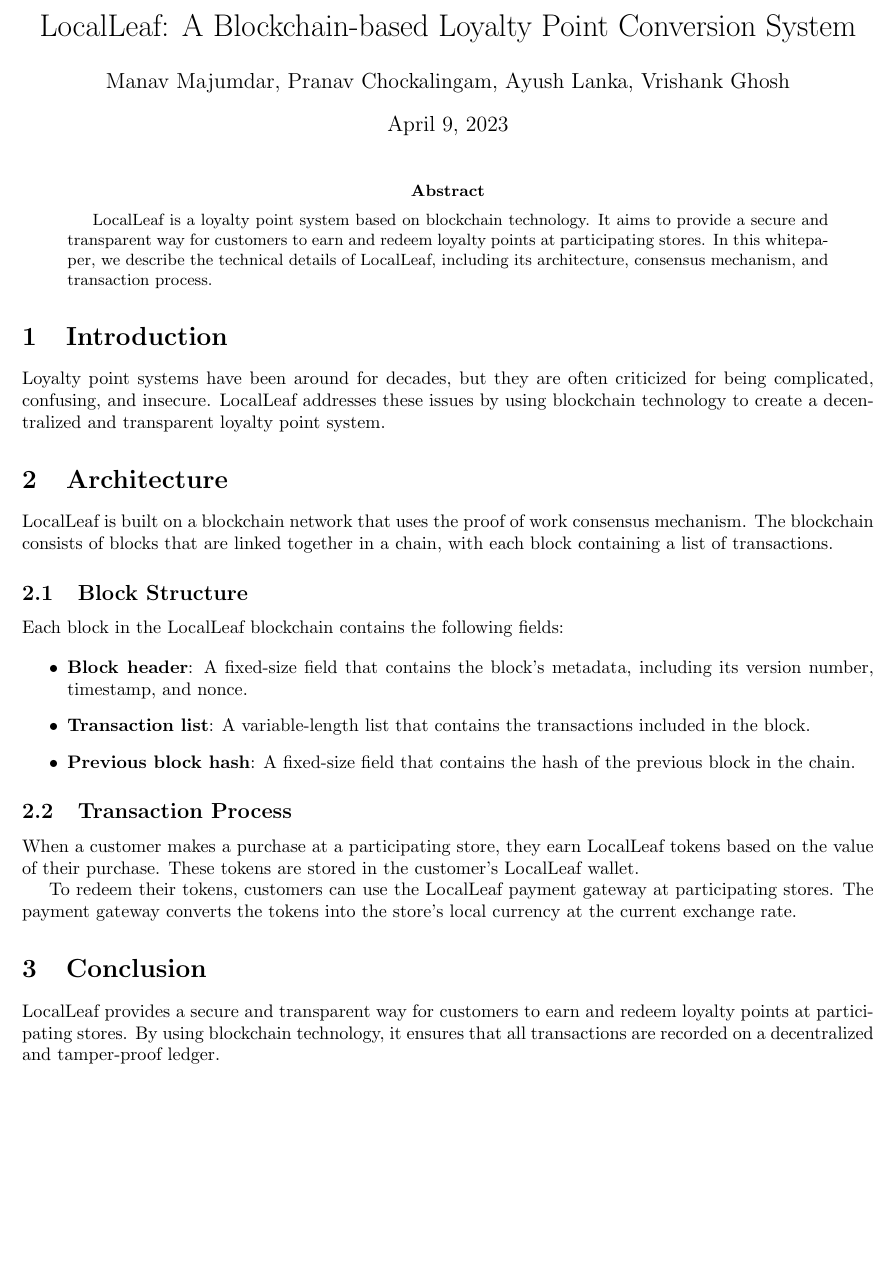
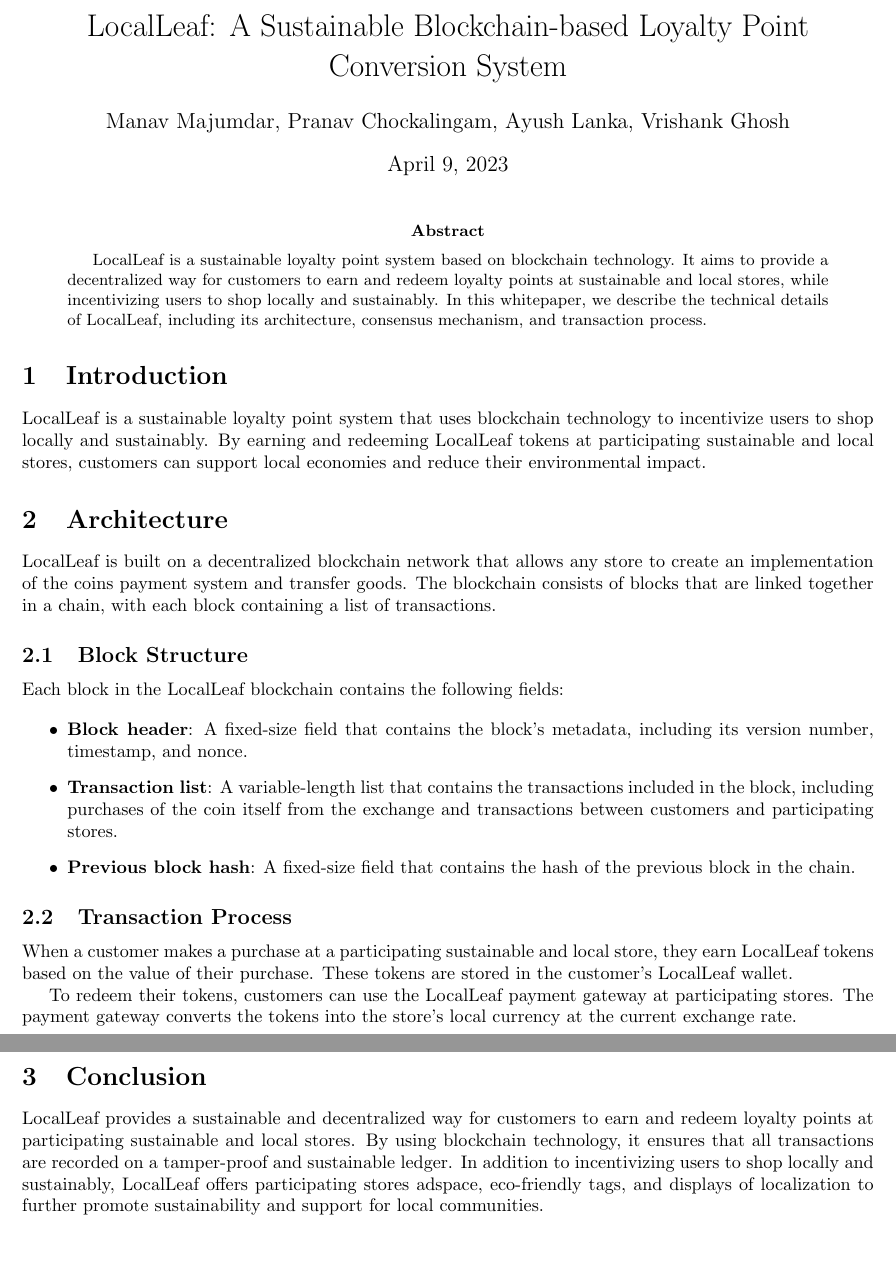
Before and after one commit to smirki/LocalLeaf, a LaTeX paper (coin/whitepaper/LocalLeaf.tex): part of the page before the commit and two parts of pages 1 and 2 of 2 after it, the two joined at a grey line, cut so that both start at the same text, the shorter picture padded with empty space. Compiled offline with pdfLaTeX.

Commit message:
added whitepaper and pdf

```diff
--- a/coin/whitepaper/LocalLeaf.tex
+++ b/coin/whitepaper/LocalLeaf.tex
@@ -3,7 +3,7 @@
 \usepackage{lipsum} % for generating placeholder text
 \usepackage[margin=1in]{geometry} % for adjusting margins
 
-\title{LocalLeaf: A Blockchain-based Loyalty Point Conversion System}
+\title{LocalLeaf: A Sustainable Blockchain-based Loyalty Point Conversion System}
 \author{Manav Majumdar, Pranav Chockalingam, Ayush Lanka, Vrishank Ghosh}
 \date{\today}
 
@@ -12,35 +12,35 @@
 \maketitle
 
 \begin{abstract}
-    LocalLeaf is a loyalty point system based on blockchain technology. It aims to provide a secure and transparent way for customers to earn and redeem loyalty points at participating stores. In this whitepaper, we describe the technical details of LocalLeaf, including its architecture, consensus mechanism, and transaction process.
+LocalLeaf is a sustainable loyalty point system based on blockchain technology. It aims to provide a decentralized way for customers to earn and redeem loyalty points at sustainable and local stores, while incentivizing users to shop locally and sustainably. In this whitepaper, we describe the technical details of LocalLeaf, including its architecture, consensus mechanism, and transaction process.
 \end{abstract}
 
 \section{Introduction}
 
-Loyalty point systems have been around for decades, but they are often criticized for being complicated, confusing, and insecure. LocalLeaf addresses these issues by using blockchain technology to create a decentralized and transparent loyalty point system.
+LocalLeaf is a sustainable loyalty point system that uses blockchain technology to incentivize users to shop locally and sustainably. By earning and redeeming LocalLeaf tokens at participating sustainable and local stores, customers can support local economies and reduce their environmental impact.
 
 \section{Architecture}
 
-LocalLeaf is built on a blockchain network that uses the proof of work consensus mechanism. The blockchain consists of blocks that are linked together in a chain, with each block containing a list of transactions.
+LocalLeaf is built on a decentralized blockchain network that allows any store to create an implementation of the coins payment system and transfer goods. The blockchain consists of blocks that are linked together in a chain, with each block containing a list of transactions.
 
 \subsection{Block Structure}
 
 Each block in the LocalLeaf blockchain contains the following fields:
 
 \begin{itemize}
-    \item \textbf{Block header}: A fixed-size field that contains the block's metadata, including its version number, timestamp, and nonce.
-    \item \textbf{Transaction list}: A variable-length list that contains the transactions included in the block.
-    \item \textbf{Previous block hash}: A fixed-size field that contains the hash of the previous block in the chain.
+\item \textbf{Block header}: A fixed-size field that contains the block's metadata, including its version number, timestamp, and nonce.
+\item \textbf{Transaction list}: A variable-length list that contains the transactions included in the block, including purchases of the coin itself from the exchange and transactions between customers and participating stores.
+\item \textbf{Previous block hash}: A fixed-size field that contains the hash of the previous block in the chain.
 \end{itemize}
 
 \subsection{Transaction Process}
 
-When a customer makes a purchase at a participating store, they earn LocalLeaf tokens based on the value of their purchase. These tokens are stored in the customer's LocalLeaf wallet.
+When a customer makes a purchase at a participating sustainable and local store, they earn LocalLeaf tokens based on the value of their purchase. These tokens are stored in the customer's LocalLeaf wallet.
 
 To redeem their tokens, customers can use the LocalLeaf payment gateway at participating stores. The payment gateway converts the tokens into the store's local currency at the current exchange rate.
 
 \section{Conclusion}
 
-LocalLeaf provides a secure and transparent way for customers to earn and redeem loyalty points at participating stores. By using blockchain technology, it ensures that all transactions are recorded on a decentralized and tamper-proof ledger.
+LocalLeaf provides a sustainable and decentralized way for customers to earn and redeem loyalty points at participating sustainable and local stores. By using blockchain technology, it ensures that all transactions are recorded on a tamper-proof and sustainable ledger. In addition to incentivizing users to shop locally and sustainably, LocalLeaf offers participating stores adspace, eco-friendly tags, and displays of localization to further promote sustainability and support for local communities.
 
 \end{document}
```
Also changed, not shown: coin/whitepaper/LocalLeaf.pdf (added).
